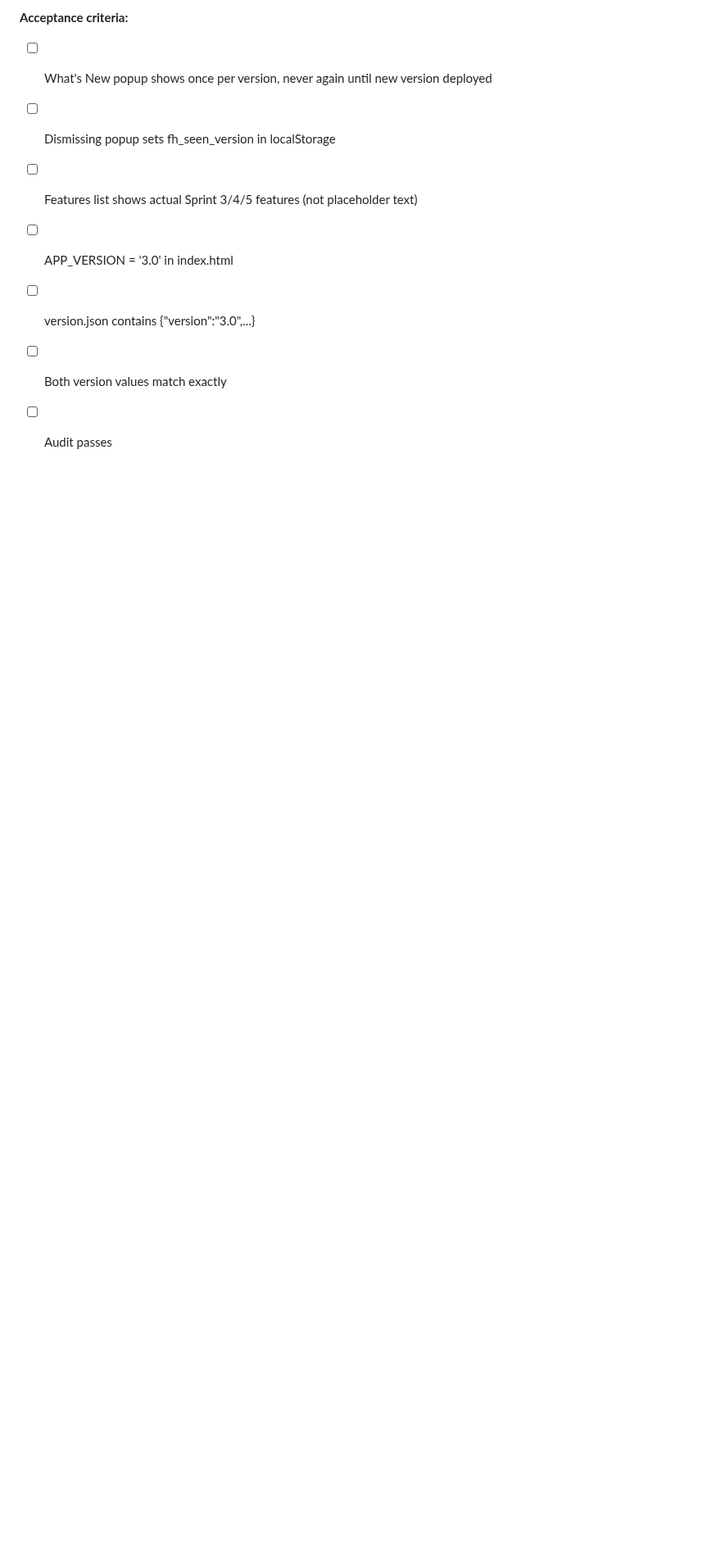
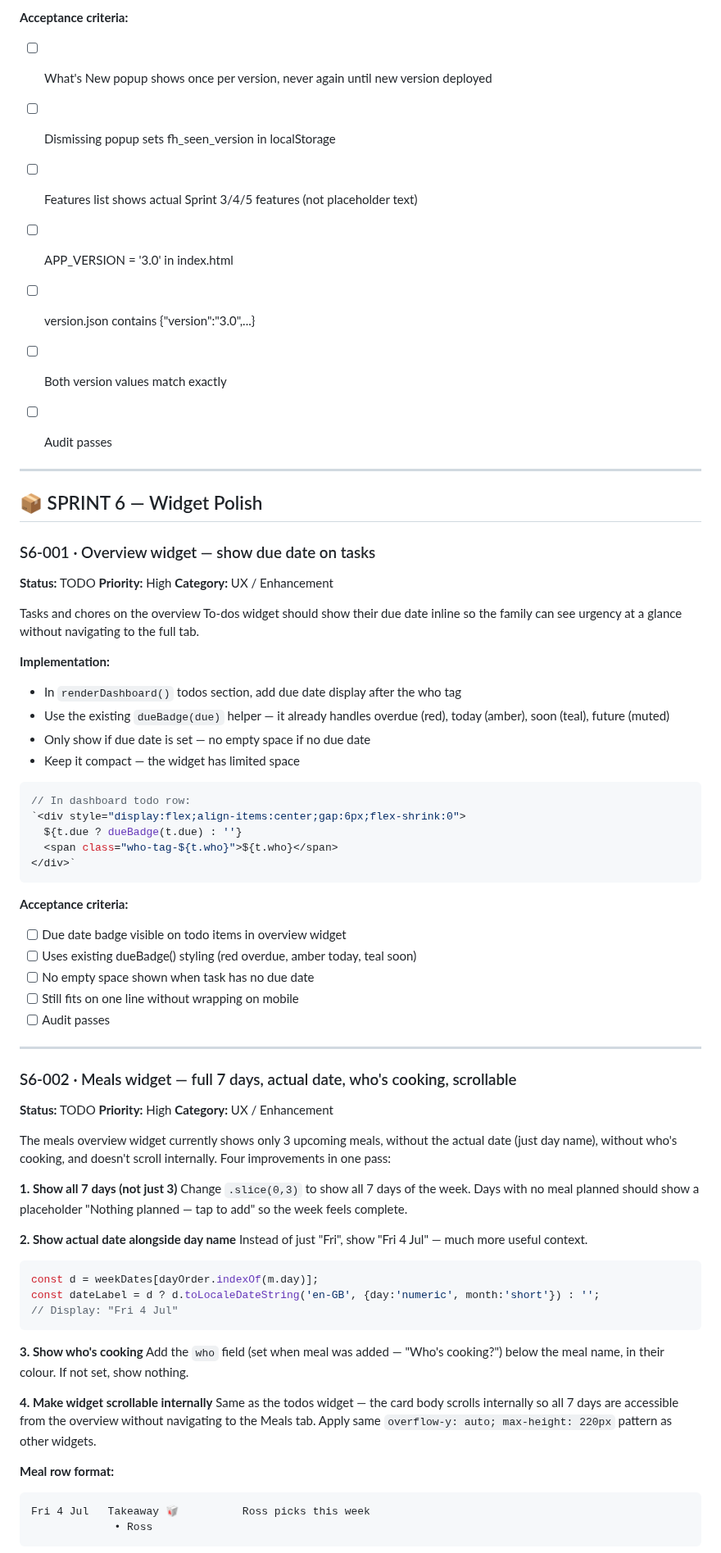
Before and after one commit to giuseppeWF/family-hub, a Markdown page: BACKLOG.md, the part around one of its changes. Shown at 82% size. Drawn GitHub-style; blank space fills up the shorter version.

Commit message:
Add S6-001 todo due dates on widget, S6-002 meals widget full 7 days

````diff
--- a/BACKLOG.md
+++ b/BACKLOG.md
@@ -2140,3 +2140,68 @@ Also update APP_VERSION to '3.0' and update version.json to match.
 - [ ] Audit passes
 
 
+---
+
+## 📦 SPRINT 6 — Widget Polish
+
+### S6-001 · Overview widget — show due date on tasks
+**Status:** TODO
+**Priority:** High
+**Category:** UX / Enhancement
+
+Tasks and chores on the overview To-dos widget should show their due date inline so the family can see urgency at a glance without navigating to the full tab.
+
+**Implementation:**
+- In `renderDashboard()` todos section, add due date display after the who tag
+- Use the existing `dueBadge(due)` helper — it already handles overdue (red), today (amber), soon (teal), future (muted)
+- Only show if due date is set — no empty space if no due date
+- Keep it compact — the widget has limited space
+
+```javascript
+// In dashboard todo row:
+`<div style="display:flex;align-items:center;gap:6px;flex-shrink:0">
+  ${t.due ? dueBadge(t.due) : ''}
+  <span class="who-tag-${t.who}">${t.who}</span>
+</div>`
+```
+
+**Acceptance criteria:**
+- [ ] Due date badge visible on todo items in overview widget
+- [ ] Uses existing dueBadge() styling (red overdue, amber today, teal soon)
+- [ ] No empty space shown when task has no due date
+- [ ] Still fits on one line without wrapping on mobile
+- [ ] Audit passes
+
+---
+
+### S6-002 · Meals widget — full 7 days, actual date, who's cooking, scrollable
+**Status:** TODO
+**Priority:** High
+**Category:** UX / Enhancement
+
+The meals overview widget currently shows only 3 upcoming meals, without the actual date (just day name), without who's cooking, and doesn't scroll internally. Four improvements in one pass:
+
+**1. Show all 7 days (not just 3)**
+Change `.slice(0,3)` to show all 7 days of the week. Days with no meal planned should show a placeholder "Nothing planned — tap to add" so the week feels complete.
+
+**2. Show actual date alongside day name**
+Instead of just "Fri", show "Fri 4 Jul" — much more useful context.
+
+```javascript
+const d = weekDates[dayOrder.indexOf(m.day)];
+const dateLabel = d ? d.toLocaleDateString('en-GB', {day:'numeric', month:'short'}) : '';
+// Display: "Fri 4 Jul"
+```
+
+**3. Show who's cooking**
+Add the `who` field (set when meal was added — "Who's cooking?") below the meal name, in their colour. If not set, show nothing.
+
+**4. Make widget scrollable internally**
+Same as the todos widget — the card body scrolls internally so all 7 days are accessible from the overview without navigating to the Meals tab. Apply same `overflow-y: auto; max-height: 220px` pattern as other widgets.
+
+**Meal row format:**
+```
+Fri 4 Jul   Takeaway 🥡          Ross picks this week
+             • Ross
+```
+
````
Also changed, not shown: other parts of BACKLOG.md (+16 -0 lines).
